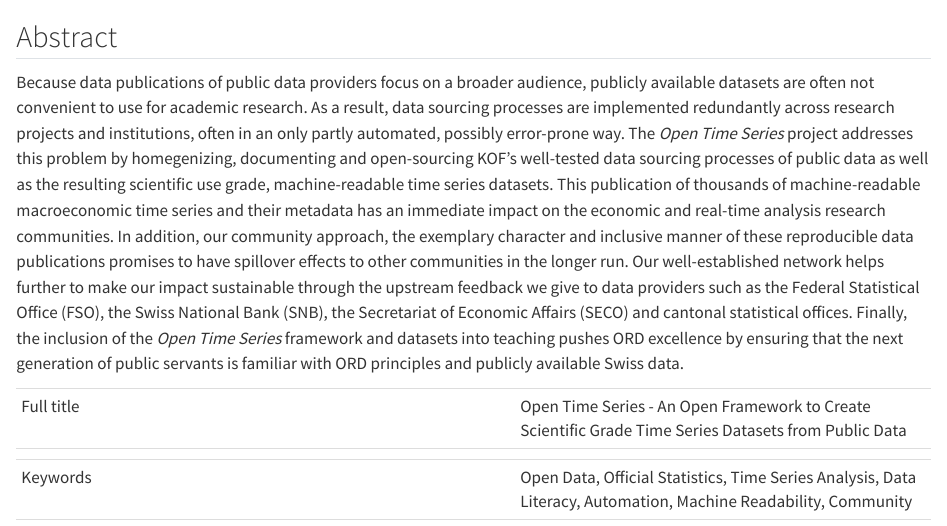
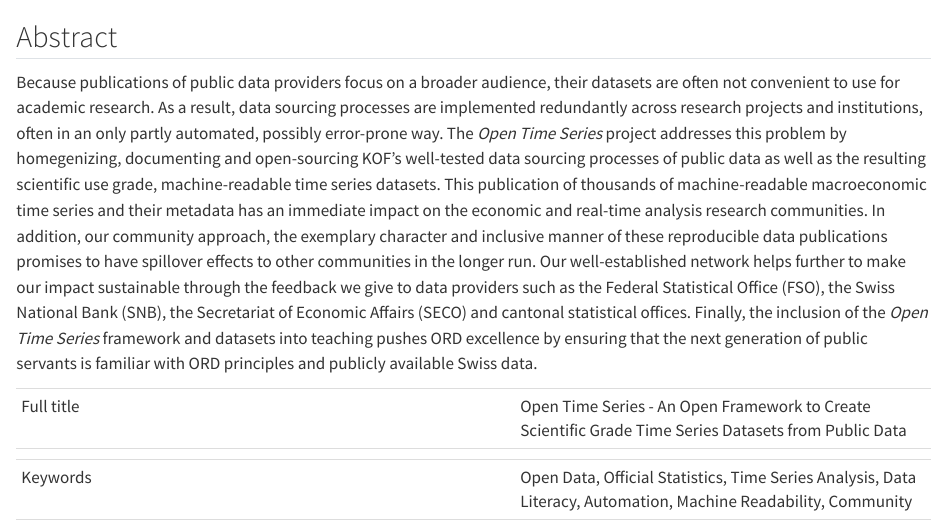
Before and after one commit to rseed-koflab/opnts-ord-proposal, a Quarto document (index.qmd): the page in a window 1100 px wide, from its top. Rendered offline with R 4.5, knitr and Pandoc in place of Quarto, with nearby package versions.

Commit message:
abstract edits

```diff
--- a/index.qmd
+++ b/index.qmd
@@ -1,11 +1,11 @@
 ## Abstract {.unnumbered}
 
-Because data publications of public data providers focus on a broader audience, publicly available datasets are often not convenient to use for academic research.
+Because publications of public data providers focus on a broader audience, their datasets are often not convenient to use for academic research.
 As a result, data sourcing processes are implemented redundantly across research projects and institutions, often in an only partly automated, possibly error-prone way.
 The *Open Time Series* project addresses this problem by homegenizing, documenting and open-sourcing KOF's well-tested data sourcing processes of public data as well as the resulting scientific use grade, machine-readable time series datasets.
 This publication of thousands of machine-readable macroeconomic time series and their metadata has an immediate impact on the economic and real-time analysis research communities.
 In addition, our community approach, the exemplary character and inclusive manner of these reproducible data publications promises to have spillover effects to other communities in the longer run.
-Our well-established network helps further to make our impact sustainable through the upstream feedback we give to data providers such as the Federal Statistical Office (FSO), the Swiss National Bank (SNB), the Secretariat of Economic Affairs (SECO) and cantonal statistical offices.
+Our well-established network helps further to make our impact sustainable through the feedback we give to data providers such as the Federal Statistical Office (FSO), the Swiss National Bank (SNB), the Secretariat of Economic Affairs (SECO) and cantonal statistical offices.
 Finally, the inclusion of the *Open Time Series* framework and datasets into teaching pushes ORD excellence by ensuring that the next generation of public servants is familiar with ORD principles and publicly available Swiss data.
 
 
```
